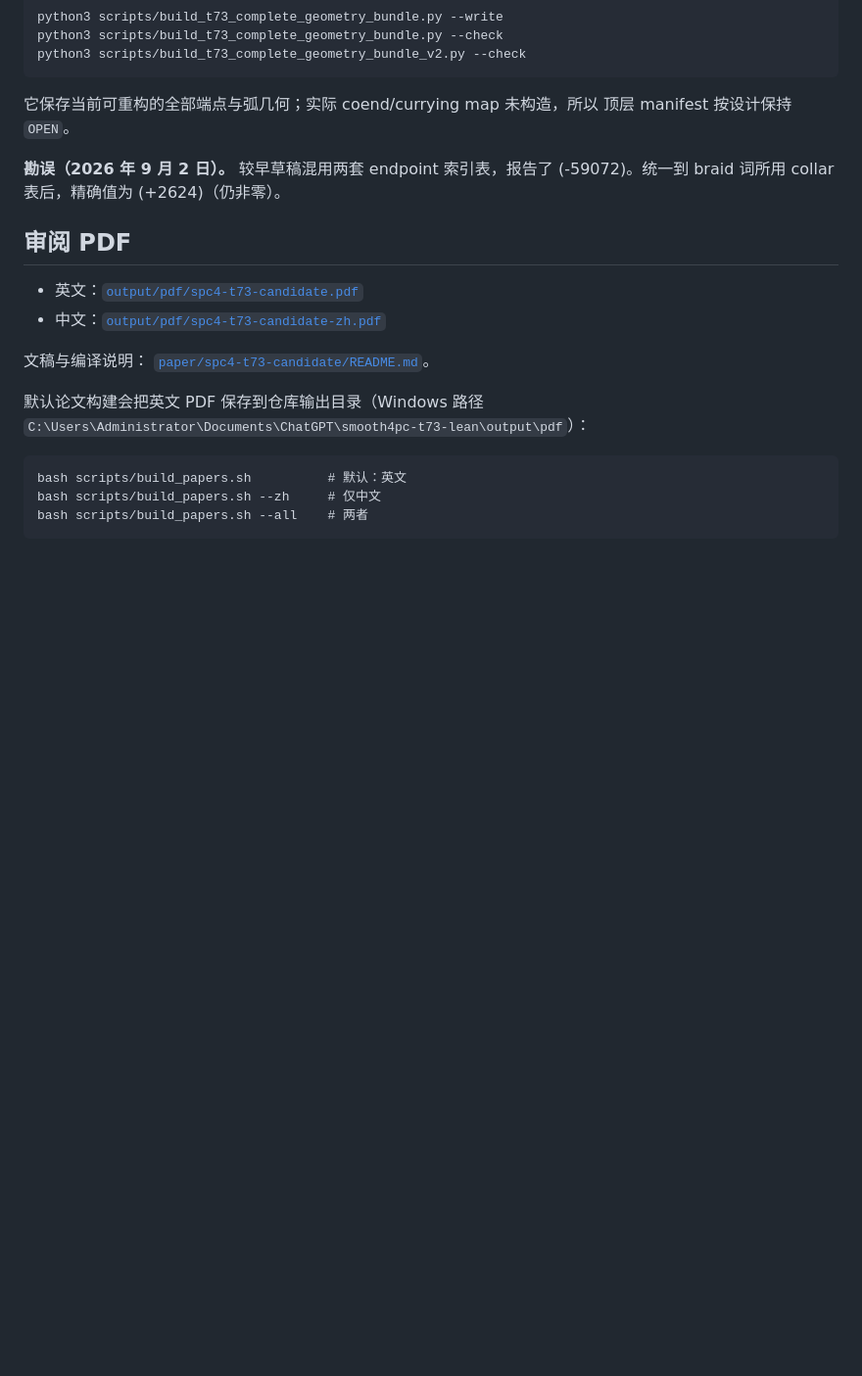
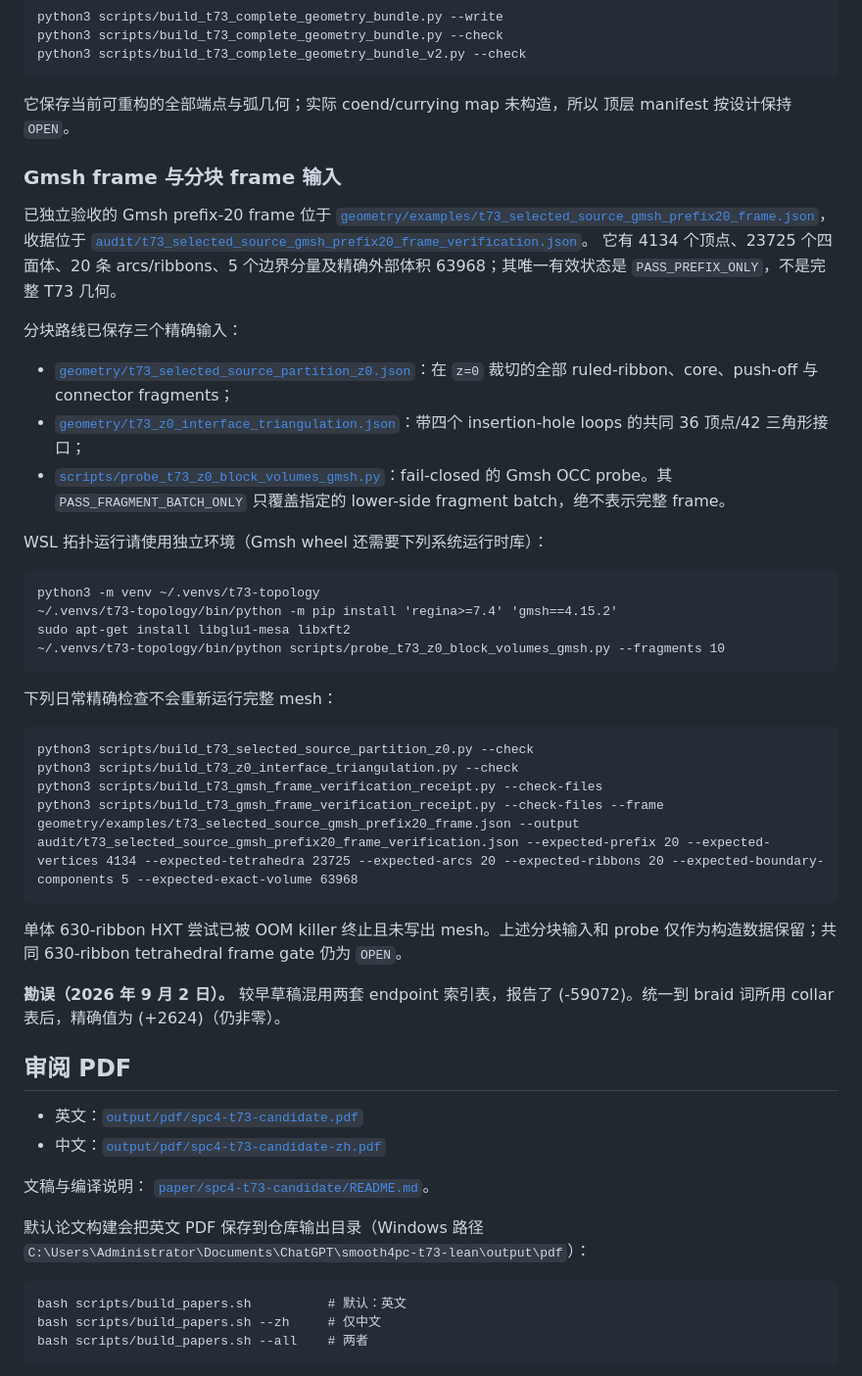
Before and after one commit to CGandGameEngineLearner/smooth4pc-t73-lean, a Markdown page: README.zh-CN.md, the part around the change. Shown at 98% size. GitHub-like rendering; blank space fills up the shorter version.

````diff
--- a/README.zh-CN.md
+++ b/README.zh-CN.md
@@ -60,6 +60,42 @@ python3 scripts/build_t73_complete_geometry_bundle_v2.py --check
 
 它保存当前可重构的全部端点与弧几何；实际 coend/currying map 未构造，所以
 顶层 manifest 按设计保持 `OPEN`。
+
+### Gmsh frame 与分块 frame 输入
+
+已独立验收的 Gmsh prefix-20 frame 位于
+[`geometry/examples/t73_selected_source_gmsh_prefix20_frame.json`](geometry/examples/t73_selected_source_gmsh_prefix20_frame.json)，
+收据位于
+[`audit/t73_selected_source_gmsh_prefix20_frame_verification.json`](audit/t73_selected_source_gmsh_prefix20_frame_verification.json)。
+它有 4134 个顶点、23725 个四面体、20 条 arcs/ribbons、5 个边界分量及精确外部体积
+63968；其唯一有效状态是 `PASS_PREFIX_ONLY`，不是完整 T73 几何。
+
+分块路线已保存三个精确输入：
+
+- [`geometry/t73_selected_source_partition_z0.json`](geometry/t73_selected_source_partition_z0.json)：在 `z=0` 裁切的全部 ruled-ribbon、core、push-off 与 connector fragments；
+- [`geometry/t73_z0_interface_triangulation.json`](geometry/t73_z0_interface_triangulation.json)：带四个 insertion-hole loops 的共同 36 顶点/42 三角形接口；
+- [`scripts/probe_t73_z0_block_volumes_gmsh.py`](scripts/probe_t73_z0_block_volumes_gmsh.py)：fail-closed 的 Gmsh OCC probe。其 `PASS_FRAGMENT_BATCH_ONLY` 只覆盖指定的 lower-side fragment batch，绝不表示完整 frame。
+
+WSL 拓扑运行请使用独立环境（Gmsh wheel 还需要下列系统运行时库）：
+
+```text
+python3 -m venv ~/.venvs/t73-topology
+~/.venvs/t73-topology/bin/python -m pip install 'regina>=7.4' 'gmsh==4.15.2'
+sudo apt-get install libglu1-mesa libxft2
+~/.venvs/t73-topology/bin/python scripts/probe_t73_z0_block_volumes_gmsh.py --fragments 10
+```
+
+下列日常精确检查不会重新运行完整 mesh：
+
+```text
+python3 scripts/build_t73_selected_source_partition_z0.py --check
+python3 scripts/build_t73_z0_interface_triangulation.py --check
+python3 scripts/build_t73_gmsh_frame_verification_receipt.py --check-files
+python3 scripts/build_t73_gmsh_frame_verification_receipt.py --check-files --frame geometry/examples/t73_selected_source_gmsh_prefix20_frame.json --output audit/t73_selected_source_gmsh_prefix20_frame_verification.json --expected-prefix 20 --expected-vertices 4134 --expected-tetrahedra 23725 --expected-arcs 20 --expected-ribbons 20 --expected-boundary-components 5 --expected-exact-volume 63968
+```
+
+单体 630-ribbon HXT 尝试已被 OOM killer 终止且未写出 mesh。上述分块输入和 probe
+仅作为构造数据保留；共同 630-ribbon tetrahedral frame gate 仍为 `OPEN`。
 
 **勘误（2026 年 9 月 2 日）。** 较早草稿混用两套 endpoint 索引表，报告了
 \(-59072\)。统一到 braid 词所用 collar 表后，精确值为 \(+2624\)（仍非零）。
````
Also changed, not shown: README.md (+39 -0 lines).
